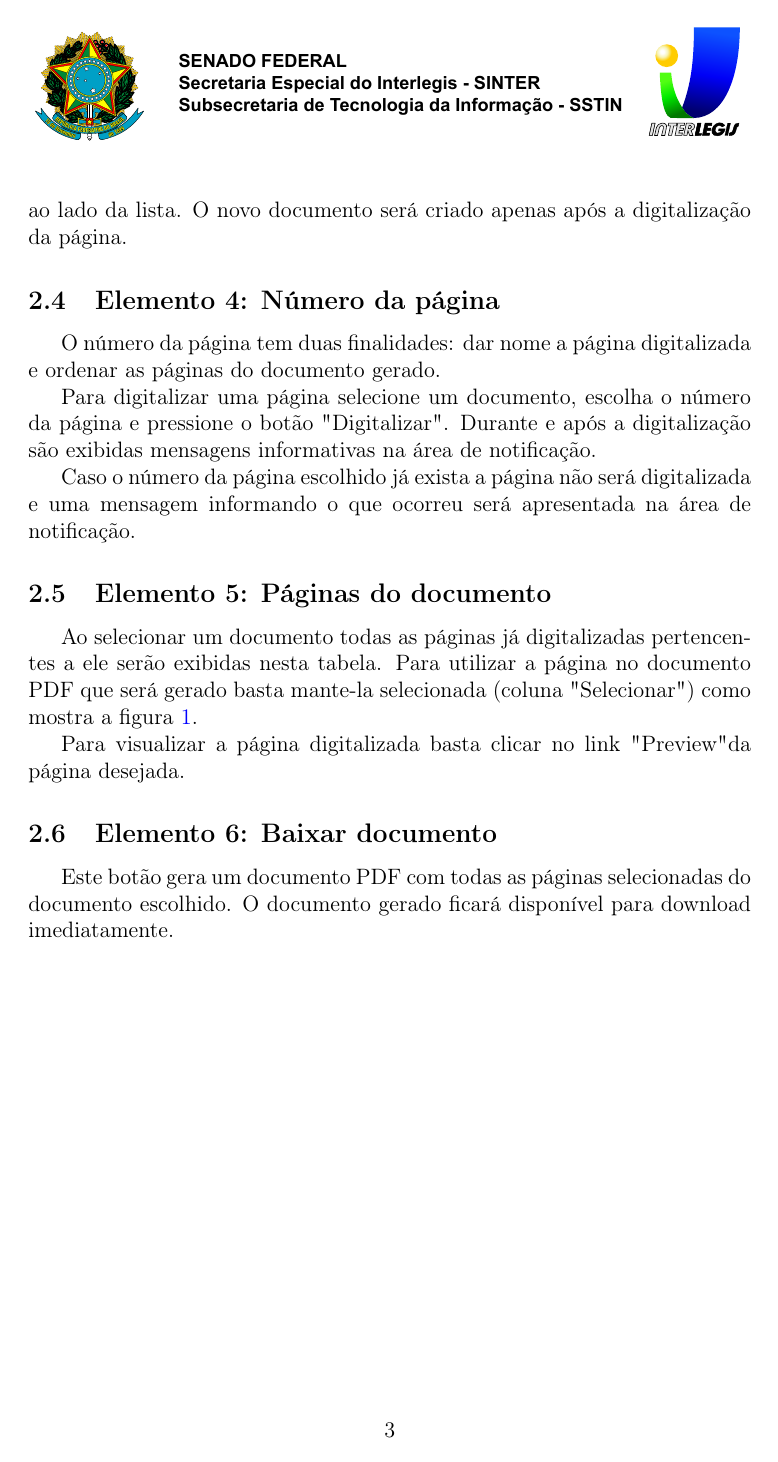
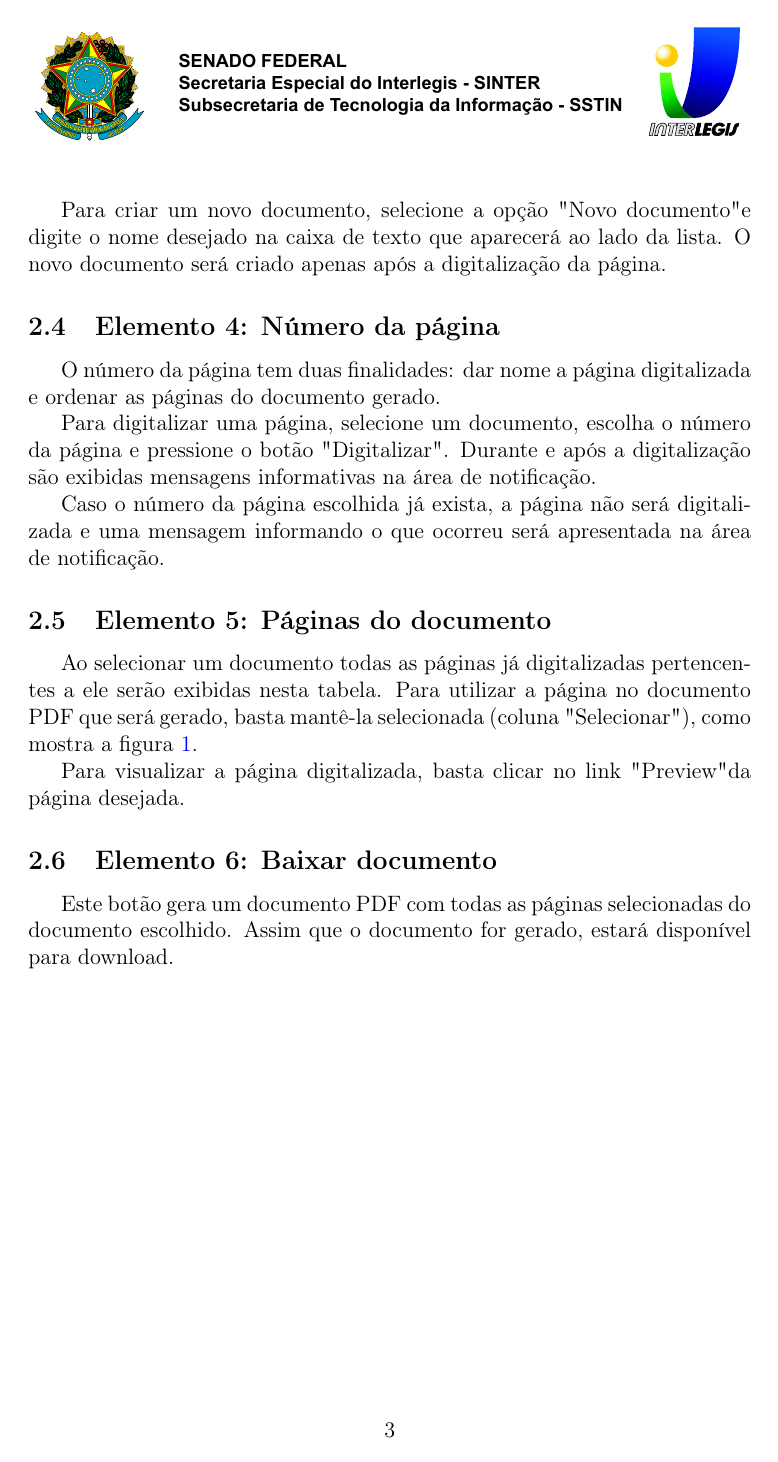
Before and after one commit to showerliang/webscan, a LaTeX document (doc/entrega-03/relatorio.tex, which reads doc/entrega-03/capitulos/utilizacao.tex): page 5 of 5. Compiled offline with pdfLaTeX.

Commit message:
Grammar corrections done by Ligia Marcola. Special thanks to her. ;)

```diff
--- a/doc/entrega-03/capitulos/utilizacao.tex
+++ b/doc/entrega-03/capitulos/utilizacao.tex
@@ -37,2 +37,4 @@ Esta lista apresenta todos os documentos que contém ao menos
 uma página digitalizada.
 
+Para criar um novo documento, selecione a opção "Novo documento" e
+digite o nome desejado na caixa de texto
@@ -45,24 +45,24 @@ apenas após a digitalização da página.
 O número da página tem duas finalidades: dar nome a página digitalizada e
 ordenar as páginas do documento gerado.
 
-Para digitalizar uma página selecione um documento, escolha o número da
+Para digitalizar uma página, selecione um documento, escolha o número da
 página e pressione o botão "Digitalizar". Durante e após a digitalização
 são exibidas mensagens informativas na área de notificação.
 
-Caso o número da página escolhido já exista a página não será digitalizada
+Caso o número da página escolhida já exista, a página não será digitalizada
 e uma mensagem informando o que ocorreu será apresentada na área de
 notificação.
 
 \subsection{Elemento 5: Páginas do documento}
 Ao selecionar um documento todas as páginas já digitalizadas pertencentes a
 ele serão exibidas nesta tabela. Para utilizar a página no documento PDF que
-será gerado basta mante-la selecionada (coluna "Selecionar") como mostra a
+será gerado, basta mantê-la selecionada (coluna "Selecionar"), como mostra a
 figura \ref{fig:interface}.
 
-Para visualizar a página digitalizada basta clicar no link "Preview" da página
+Para visualizar a página digitalizada, basta clicar no link "Preview" da página
 desejada.
 
 \subsection{Elemento 6: Baixar documento}
 Este botão gera um documento PDF com todas as páginas selecionadas do
-documento escolhido. O documento gerado ficará disponível para download
-imediatamente.
+documento escolhido. Assim que o documento for gerado, estará disponível
+para download.
```
Also changed, not shown: doc/entrega-03/capitulos/utilizacao.tex (16 more changed lines).
